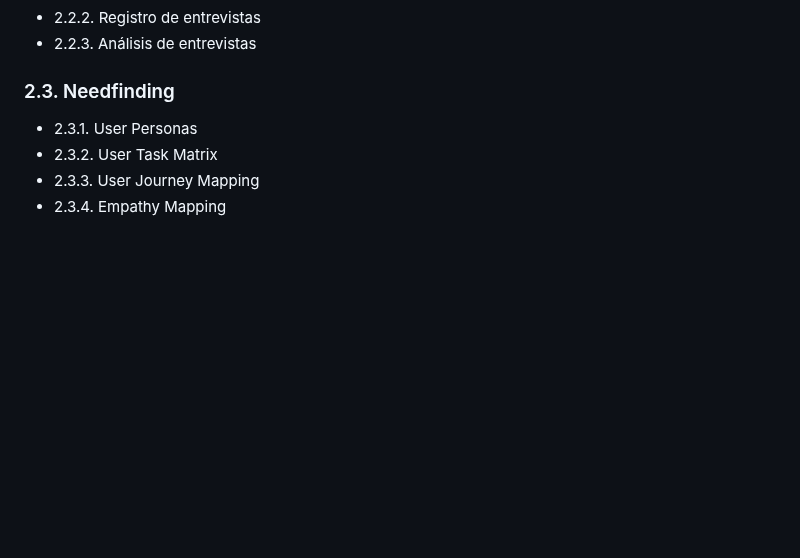
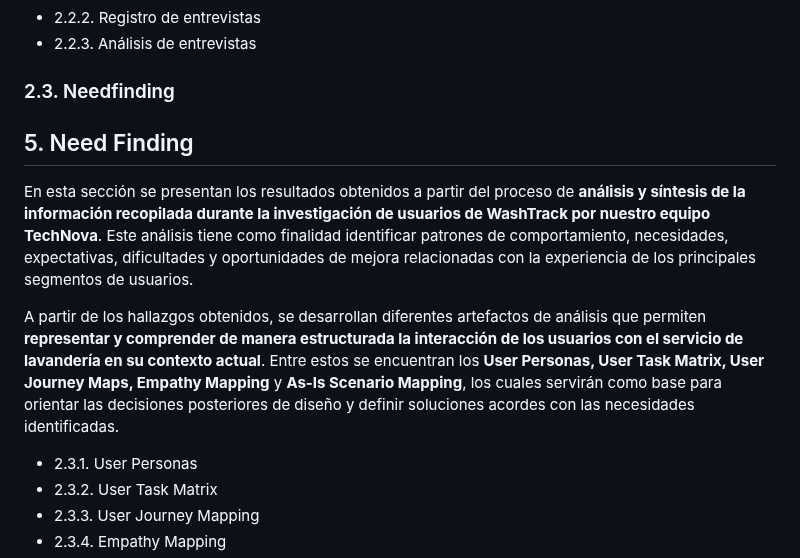
Before and after one commit to 1ASI0729-2620-7769-G4-TechNova/TechNovaReport-7769-G4, a Markdown page: README.md, the part around the change. Rendered like a GitHub page; blank space fills up the shorter version.

```diff
--- a/README.md
+++ b/README.md
@@ -418,6 +418,19 @@ En el siguiente cuadro se describe las acciones realizadas y enunciados de concl
 * 2.2.3. Análisis de entrevistas
 
 ### 2.3. Needfinding
+## 5. Need Finding
+
+<p align="justify">
+
+En esta sección se presentan los resultados obtenidos a partir del proceso de <b>análisis y síntesis de la información recopilada durante la investigación de usuarios de WashTrack por nuestro equipo TechNova</b>. Este análisis tiene como finalidad identificar patrones de comportamiento, necesidades, expectativas, dificultades y oportunidades de mejora relacionadas con la experiencia de los principales segmentos de usuarios.
+
+</p>
+
+<p align="justify">
+
+A partir de los hallazgos obtenidos, se desarrollan diferentes artefactos de análisis que permiten <b>representar y comprender de manera estructurada la interacción de los usuarios con el servicio de lavandería en su contexto actual</b>. Entre estos se encuentran los <b>User Personas, User Task Matrix, User Journey Maps, Empathy Mapping</b> y <b>As-Is Scenario Mapping</b>, los cuales servirán como base para orientar las decisiones posteriores de diseño y definir soluciones acordes con las necesidades identificadas.
+
+</p>
 
 * 2.3.1. User Personas
 * 2.3.2. User Task Matrix
```
Also changed, not shown: assets/UserPerson1.png (added), assets/UserPerson2.png (added).
